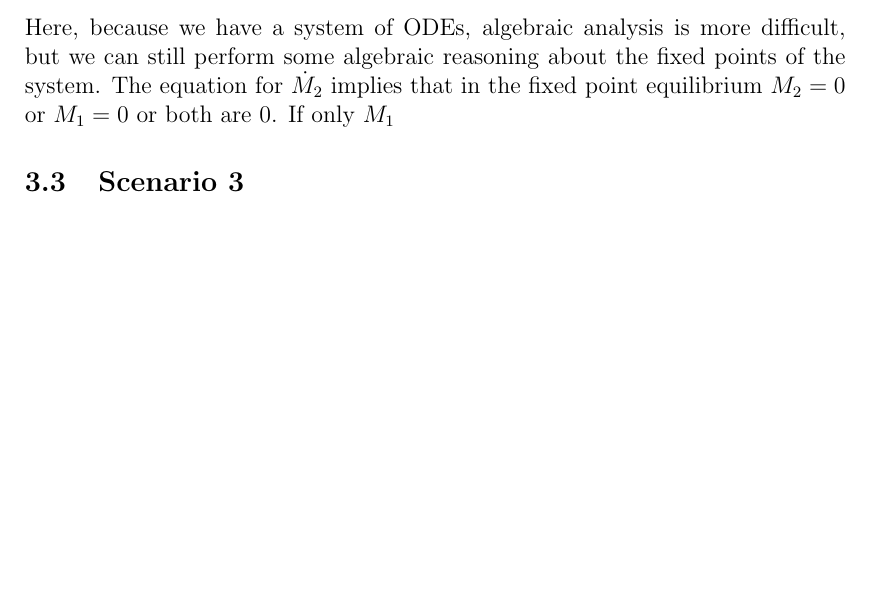
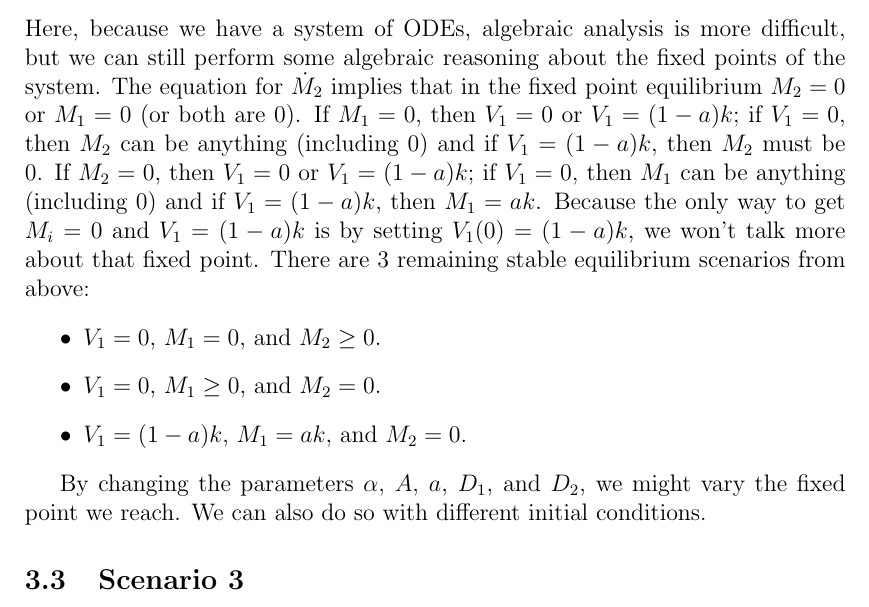
Before and after one commit to Steven4294/AM115, a LaTeX paper (Report.tex): part of page 5 of 9 before the commit and part of page 5 of 10 after it, cut so that both start at the same text, the shorter picture padded with empty space. Compiled offline with pdfLaTeX.

Commit message:
analyzing scenario 2..

```diff
--- a/Report.tex
+++ b/Report.tex
@@ -96,7 +96,14 @@ Note that under specific settings of parameters as discussed above, it is possib
 \end{center}
 
 \subsection{Scenario 2}
-Here, because we have a system of ODEs, algebraic analysis is more difficult, but we can still perform some algebraic reasoning about the fixed points of the system. The equation for $\dot M_2$ implies that in the fixed point equilibrium $M_2 = 0$ or $M_1 = 0$ or both are 0. If only $M_1$
+Here, because we have a system of ODEs, algebraic analysis is more difficult, but we can still perform some algebraic reasoning about the fixed points of the system. The equation for $\dot M_2$ implies that in the fixed point equilibrium $M_2 = 0$ or $M_1 = 0$ (or both are 0). If $M_1=0$, then $V_1=0$ or $V_1=(1-a)k$; if $V_1 = 0$, then $M_2$ can be anything (including 0) and if $V_1 = (1-a)k$, then $M_2$ must be 0. If $M_2 = 0$, then $V_1=0$ or $V_1=(1-a)k$; if $V_1 = 0$, then $M_1$ can be anything (including 0) and if $V_1 = (1-a)k$, then $M_1 = ak$. Because the only way to get $M_i = 0$ and $V_1 = (1-a)k$ is by setting $V_1(0) = (1-a)k$, we won't talk more about that fixed point. There are 3 remaining stable equilibrium scenarios from above:
+\begin{itemize}
+\item $V_1 = 0$, $M_1 = 0$, and $M_2 \geq 0$.
+\item $V_1 =0$, $M_1 \geq 0$, and $M_2 = 0$.
+\item $V_1 = (1-a)k$, $M_1 = ak$, and $M_2 = 0$.
+\end{itemize}
+
+By changing the parameters $\alpha$, $A$, $a$, $D_1$, and $D_2$, we might vary the fixed point we reach. We can also do so with different initial conditions.
 \subsection{Scenario 3}
 
 
```
Also changed, not shown: Report.pdf.
